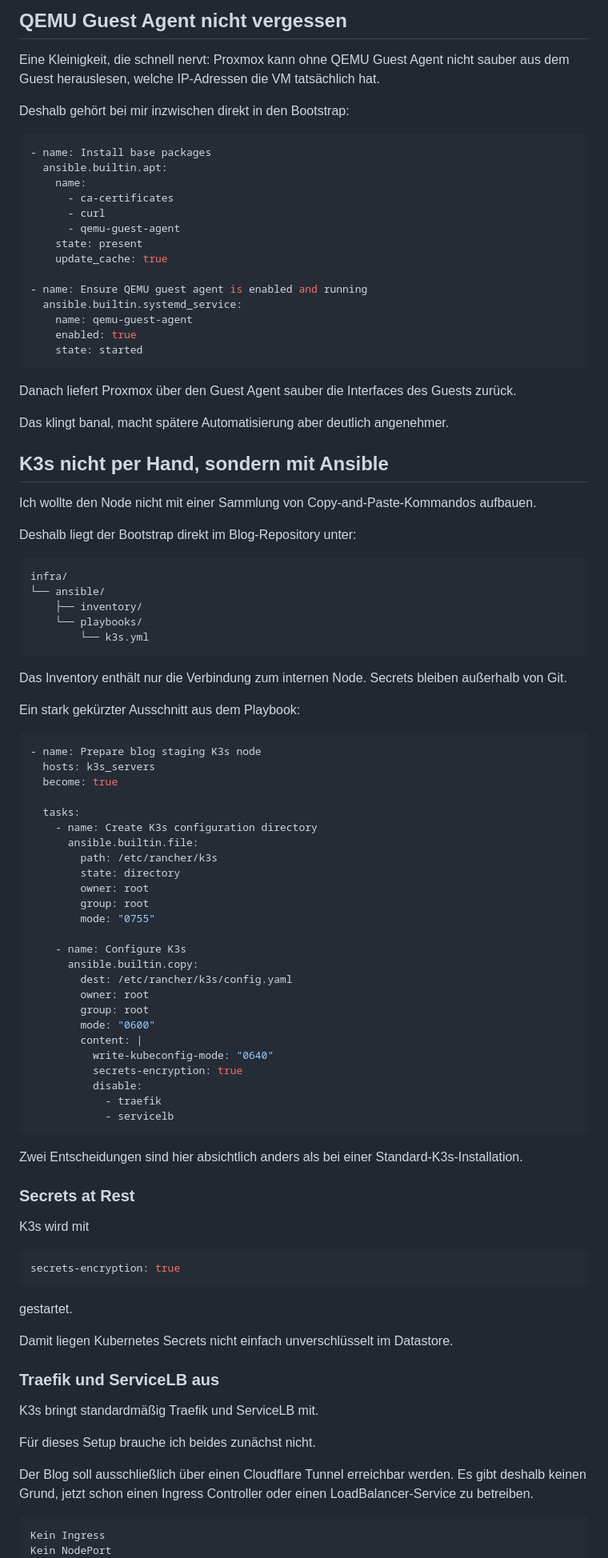
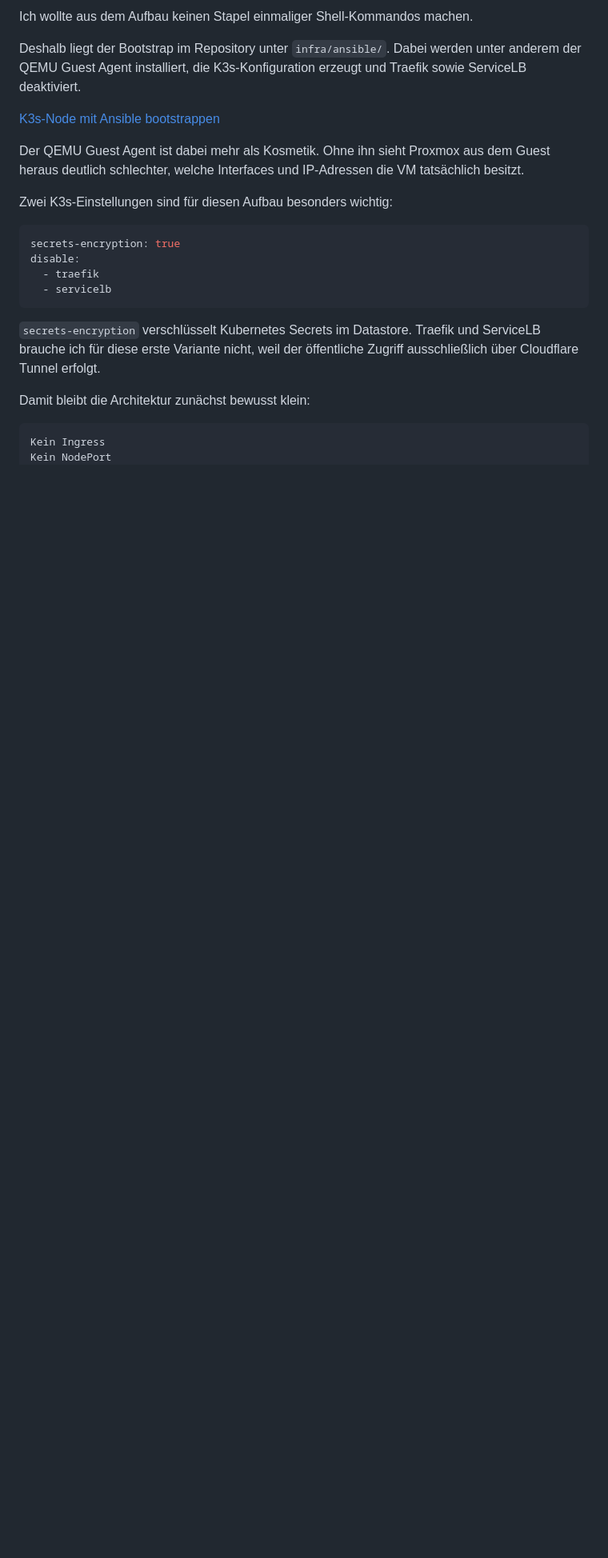
Before and after one commit to 0b-ivan/Blog, a Markdown page: posts/2026-09-15-k3s-proxmox-cloudflare-part-1.md, the part around one of its changes. Shown at 80% size. GitHub-like rendering; blank space fills up the shorter version.

````diff
--- a/posts/2026-09-15-k3s-proxmox-cloudflare-part-1.md
+++ b/posts/2026-09-15-k3s-proxmox-cloudflare-part-1.md
@@ -152,98 +245,24 @@ Das ist noch nicht die endgültige Betriebsform. Genau diesen manuellen Controll
 
-## QEMU Guest Agent nicht vergessen
+Ich wollte aus dem Aufbau keinen Stapel einmaliger Shell-Kommandos machen.
 
-Eine Kleinigkeit, die schnell nervt: Proxmox kann ohne QEMU Guest Agent nicht sauber aus dem Guest herauslesen, welche IP-Adressen die VM tatsächlich hat.
+Deshalb liegt der Bootstrap im Repository unter `infra/ansible/`. Dabei werden unter anderem der QEMU Guest Agent installiert, die K3s-Konfiguration erzeugt und Traefik sowie ServiceLB deaktiviert.
 
-Deshalb gehört bei mir inzwischen direkt in den Bootstrap:
+[K3s-Node mit Ansible bootstrappen](/snippets/2026-09-15-k3s-proxmox-cloudflare-part-1/01-k3s-ansible-bootstrap.yml "snippet:yaml")
 
-```yaml
-- name: Install base packages
-  ansible.builtin.apt:
-    name:
-      - ca-certificates
-      - curl
-      - qemu-guest-agent
-    state: present
-    update_cache: true
+Der QEMU Guest Agent ist dabei mehr als Kosmetik. Ohne ihn sieht Proxmox aus dem Guest heraus deutlich schlechter, welche Interfaces und IP-Adressen die VM tatsächlich besitzt.
 
-- name: Ensure QEMU guest agent is enabled and running
-  ansible.builtin.systemd_service:
-    name: qemu-guest-agent
-    enabled: true
-    state: started
-```
-
-Danach liefert Proxmox über den Guest Agent sauber die Interfaces des Guests zurück.
-
-Das klingt banal, macht spätere Automatisierung aber deutlich angenehmer.
-
-## K3s nicht per Hand, sondern mit Ansible
-
-Ich wollte den Node nicht mit einer Sammlung von Copy-and-Paste-Kommandos aufbauen.
-
-Deshalb liegt der Bootstrap direkt im Blog-Repository unter:
-
-```text
-infra/
-└── ansible/
-    ├── inventory/
-    └── playbooks/
-        └── k3s.yml
-```
-
-Das Inventory enthält nur die Verbindung zum internen Node. Secrets bleiben außerhalb von Git.
-
-Ein stark gekürzter Ausschnitt aus dem Playbook:
-
-```yaml
-- name: Prepare blog staging K3s node
-  hosts: k3s_servers
-  become: true
-
-  tasks:
-    - name: Create K3s configuration directory
-      ansible.builtin.file:
-        path: /etc/rancher/k3s
-        state: directory
-        owner: root
-        group: root
-        mode: "0755"
-
-    - name: Configure K3s
-      ansible.builtin.copy:
-        dest: /etc/rancher/k3s/config.yaml
-        owner: root
-        group: root
-        mode: "0600"
-        content: |
-          write-kubeconfig-mode: "0640"
-          secrets-encryption: true
-          disable:
-            - traefik
-            - servicelb
-```
-
-Zwei Entscheidungen sind hier absichtlich anders als bei einer Standard-K3s-Installation.
-
-### Secrets at Rest
-
-K3s wird mit
+Zwei K3s-Einstellungen sind für diesen Aufbau besonders wichtig:
 
 ```yaml
 secrets-encryption: true
+disable:
+  - traefik
+  - servicelb
 ```
 
-gestartet.
+`secrets-encryption` verschlüsselt Kubernetes Secrets im Datastore. Traefik und ServiceLB brauche ich für diese erste Variante nicht, weil der öffentliche Zugriff ausschließlich über Cloudflare Tunnel erfolgt.
 
-Damit liegen Kubernetes Secrets nicht einfach unverschlüsselt im Datastore.
-
-### Traefik und ServiceLB aus
-
-K3s bringt standardmäßig Traefik und ServiceLB mit.
-
-Für dieses Setup brauche ich beides zunächst nicht.
-
-Der Blog soll ausschließlich über einen Cloudflare Tunnel erreichbar werden. Es gibt deshalb keinen Grund, jetzt schon einen Ingress Controller oder einen LoadBalancer-Service zu betreiben.
+Damit bleibt die Architektur zunächst bewusst klein:
 
 ```text
 Kein Ingress
````
Also changed, not shown: other parts of posts/2026-09-15-k3s-proxmox-cloudflare-part-1.md (+242 -311 lines).
